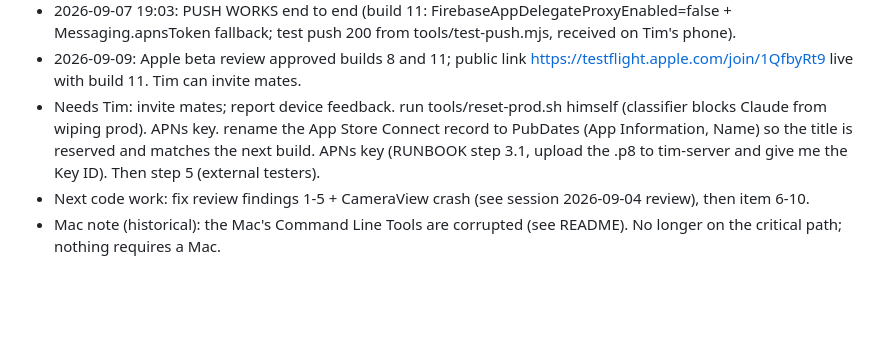
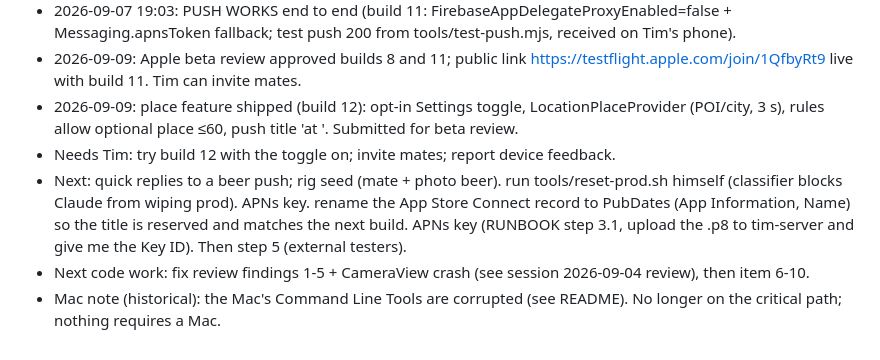
Before and after one commit to jansentim1/beerwithfriends, a Markdown page: STATE.md, the part around the change. GitHub-like rendering; blank space fills up the shorter version.

Commit message:
docs: build 12 (place) shipped
Co-Authored-By: Claude Fable 5.1 <noreply@anthropic.com>
Claude-Session: https://claude.ai/code/session_01TUXZvmqE2yT7Gxh9pV3Toe

```diff
--- a/STATE.md
+++ b/STATE.md
@@ -14,6 +14,8 @@
 - 2026-09-07 night: push delivery goes straight to APNs (functions/src/apns.ts, key in Secret Manager APNS_KEY, read at runtime); build 6 uploaded. External TestFlight group 'Mates' with public link https://testflight.apple.com/join/1QfbyRt9; build 8 submitted for beta review (WAITING_FOR_REVIEW). tools/test-push.mjs for a real delivery check.
 - 2026-09-07 19:03: PUSH WORKS end to end (build 11: FirebaseAppDelegateProxyEnabled=false + Messaging.apnsToken fallback; test push 200 from tools/test-push.mjs, received on Tim's phone).
 - 2026-09-09: Apple beta review approved builds 8 and 11; public link https://testflight.apple.com/join/1QfbyRt9 live with build 11. Tim can invite mates.
-- Needs Tim: invite mates; report device feedback. run tools/reset-prod.sh himself (classifier blocks Claude from wiping prod). APNs key. rename the App Store Connect record to PubDates (App Information, Name) so the title is reserved and matches the next build. APNs key (RUNBOOK step 3.1, upload the .p8 to tim-server and give me the Key ID). Then step 5 (external testers).
+- 2026-09-09: place feature shipped (build 12): opt-in Settings toggle, LocationPlaceProvider (POI/city, 3 s), rules allow optional place ≤60, push title 'at <place>'. Submitted for beta review.
+- Needs Tim: try build 12 with the toggle on; invite mates; report device feedback.
+- Next: quick replies to a beer push; rig seed (mate + photo beer). run tools/reset-prod.sh himself (classifier blocks Claude from wiping prod). APNs key. rename the App Store Connect record to PubDates (App Information, Name) so the title is reserved and matches the next build. APNs key (RUNBOOK step 3.1, upload the .p8 to tim-server and give me the Key ID). Then step 5 (external testers).
 - Next code work: fix review findings 1-5 + CameraView crash (see session 2026-09-04 review), then item 6-10.
 - Mac note (historical): the Mac's Command Line Tools are corrupted (see README). No longer on the critical path; nothing requires a Mac.
```
